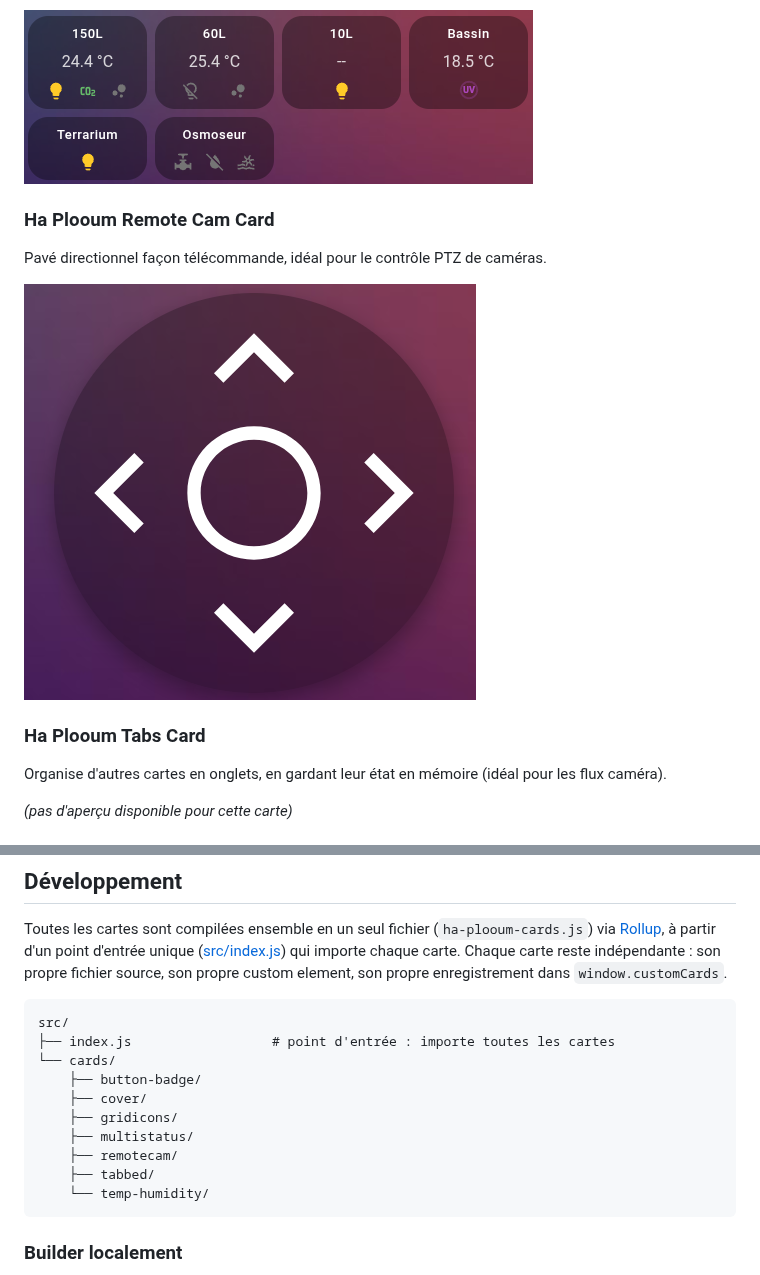
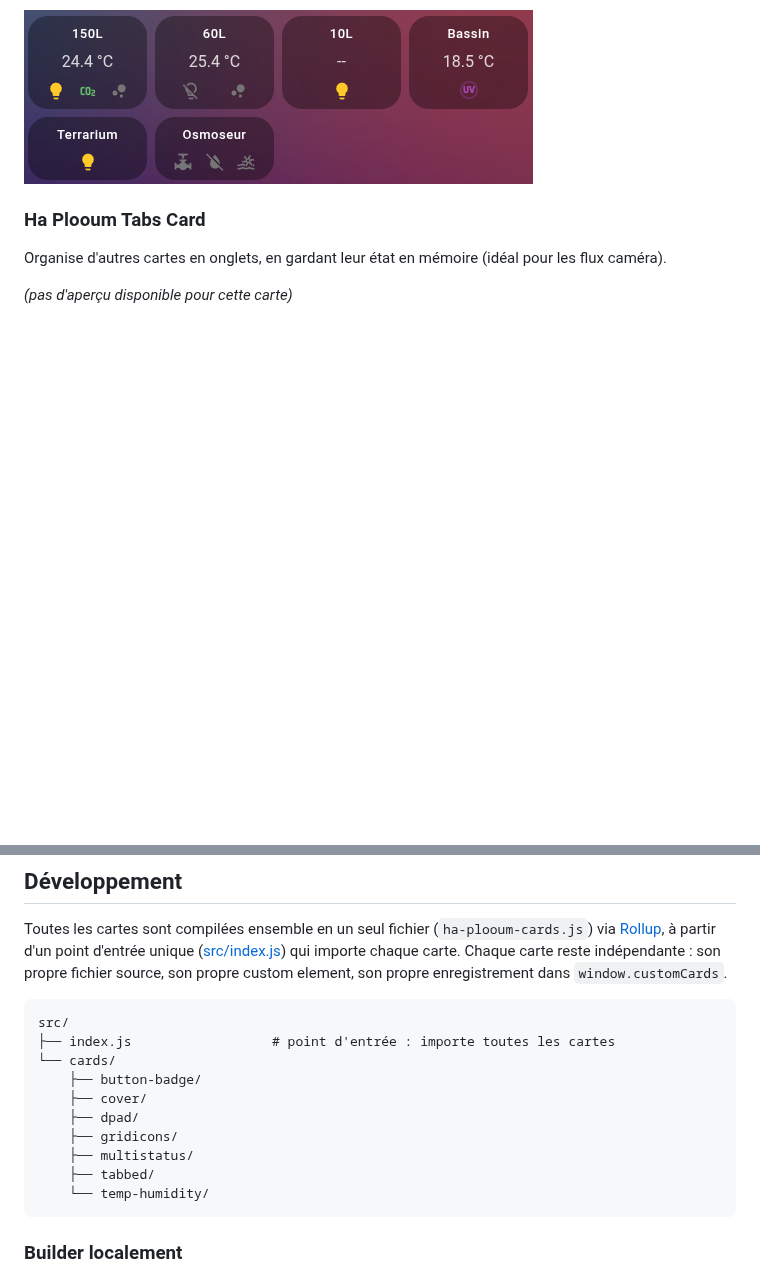
Before and after one commit to plooum/HA-Plooum-Cards, a Markdown page: README.md, 2 parts joined by grey strips. Drawn GitHub-style; blank space fills up the shorter version.

````diff
--- a/README.md
+++ b/README.md
@@ -38,11 +43,6 @@ Rangée compacte d'icônes d'entités dans un pill container, avec couleurs d'é
 Carte compacte pour suivre plusieurs entités booléennes (lumière, pompe, CO2...) autour d'une valeur principale (ex. température).
 
 ![Multi Status preview](docs/previews/multistatus.png)
-
-### Ha Plooum Remote Cam Card
-Pavé directionnel façon télécommande, idéal pour le contrôle PTZ de caméras.
-
-![Remote Cam preview](docs/previews/remotecam.png)
 
 ### Ha Plooum Tabs Card
 Organise d'autres cartes en onglets, en gardant leur état en mémoire (idéal pour les flux caméra).
@@ -90,9 +90,9 @@ src/
 └── cards/
     ├── button-badge/
     ├── cover/
+    ├── dpad/
     ├── gridicons/
     ├── multistatus/
-    ├── remotecam/
     ├── tabbed/
     └── temp-humidity/
 ```
````
Also changed, not shown: other parts of README.md (+6 -1 lines), docs/dpad.md (renamed from docs/remotecam.md, +4 -4 lines), docs/previews/dpad.png (renamed from docs/previews/remotecam.png), 6 other files.
